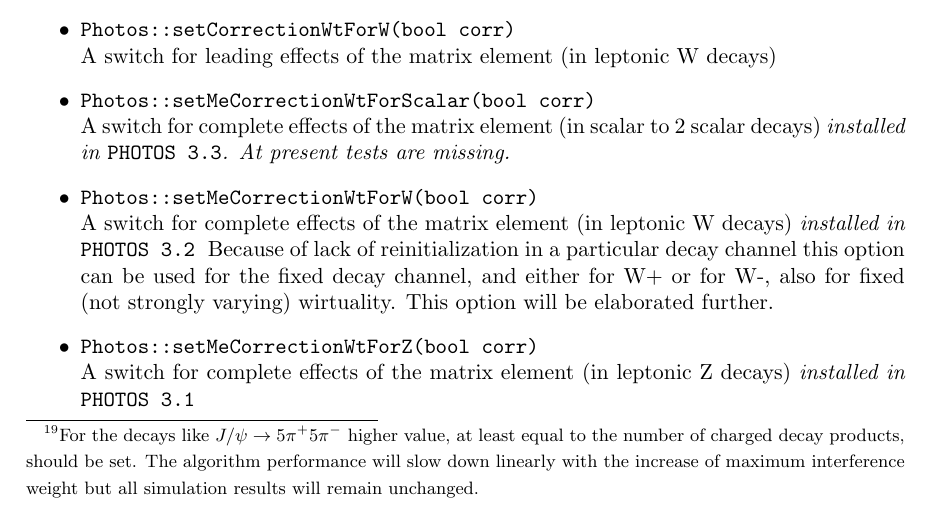
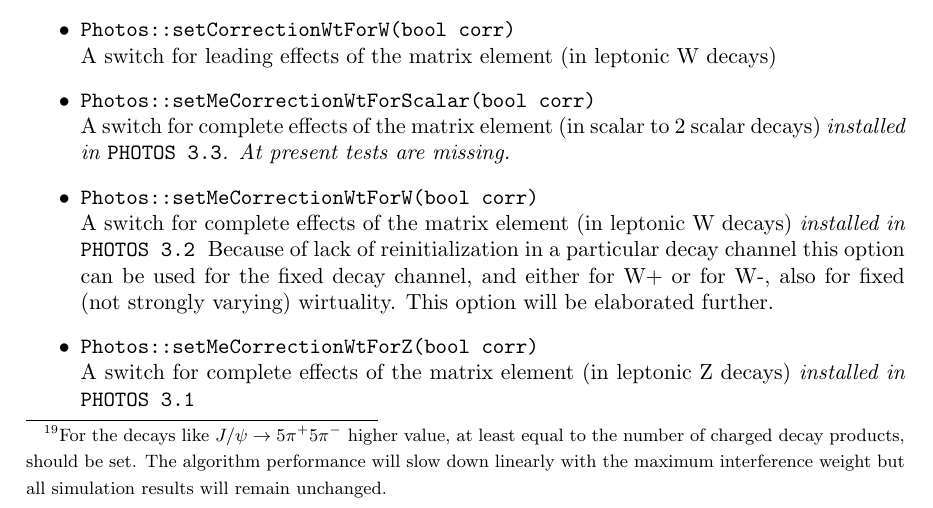
Before and after one commit to alisw/photospp, a LaTeX document (documentation/latex_documentation/Photos_interface_design.tex): part of page 32 of 34, cut so that both start at the same text. Compiled offline with pdfLaTeX.

Commit message:
fine tuning

```diff
--- a/documentation/latex_documentation/Photos_interface_design.tex
+++ b/documentation/latex_documentation/Photos_interface_design.tex
@@ -1535,7 +1535,7 @@ or are introduced for backward compatibility.
         Set the maximum interference weight. The default 2 is adopted to decays where at most two charged decay products
         are present\footnote{For
         the decays like $J/\psi \to 5\pi^+ 5\pi^-$ higher value, at least equal to the number of charged decay
-        products, should be set. The algorithm performance will slow down linearly with the increase of maximum interference weight but all
+        products, should be set. The algorithm performance will slow down linearly with the  maximum interference weight but all
         simulation results will remain unchanged.
         }.
   \item {\tt Photos::setInfraredCutOff(double cut\_off)} \\
```
